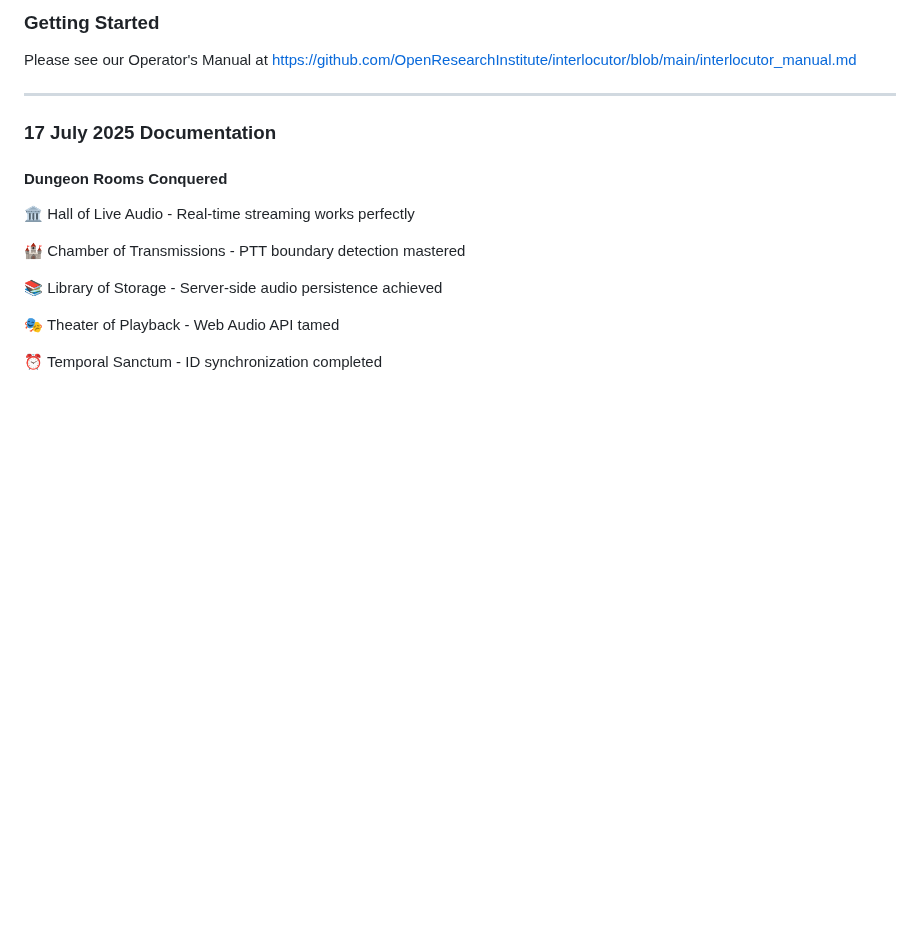
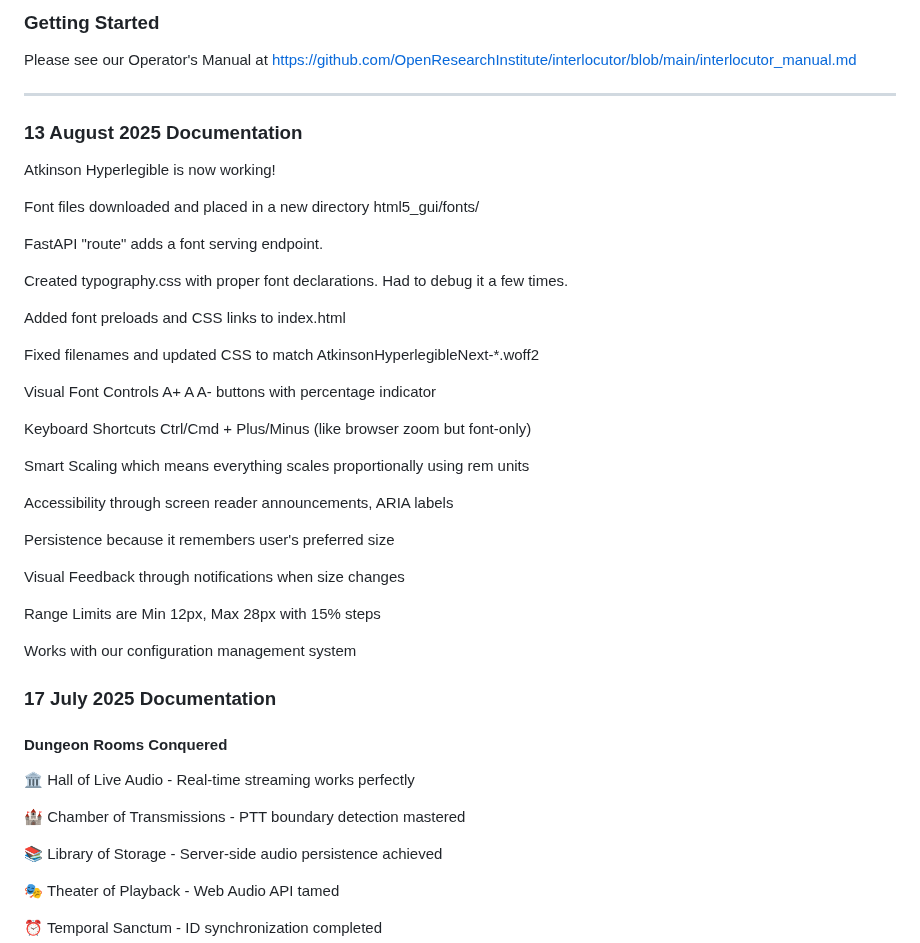
Before and after one commit to OpenResearchInstitute/interlocutor, a Markdown page: README.md, the part around the change. GitHub-like rendering; blank space fills up the shorter version.

Commit message:
Update README.md
new font and font size controls in web interface

```diff
--- a/README.md
+++ b/README.md
@@ -6,6 +6,35 @@
 Please see our Operator's Manual at https://github.com/OpenResearchInstitute/interlocutor/blob/main/interlocutor_manual.md
 
 ---
+### 13 August 2025 Documentation
+
+Atkinson Hyperlegible is now working!
+
+Font files downloaded and placed in a new directory html5_gui/fonts/
+
+FastAPI "route" adds a font serving endpoint.
+
+Created typography.css with proper font declarations. Had to debug it a few times.
+
+Added font preloads and CSS links to index.html
+
+Fixed filenames and updated CSS to match AtkinsonHyperlegibleNext-*.woff2
+
+Visual Font Controls A+ A A- buttons with percentage indicator
+
+Keyboard Shortcuts Ctrl/Cmd + Plus/Minus (like browser zoom but font-only)
+
+Smart Scaling which means everything scales proportionally using rem units
+
+Accessibility through screen reader announcements, ARIA labels
+
+Persistence because it remembers user's preferred size
+
+Visual Feedback through notifications when size changes
+
+Range Limits are Min 12px, Max 28px with 15% steps
+
+Works with our configuration management system
 
 ### 17 July 2025 Documentation
 
```
